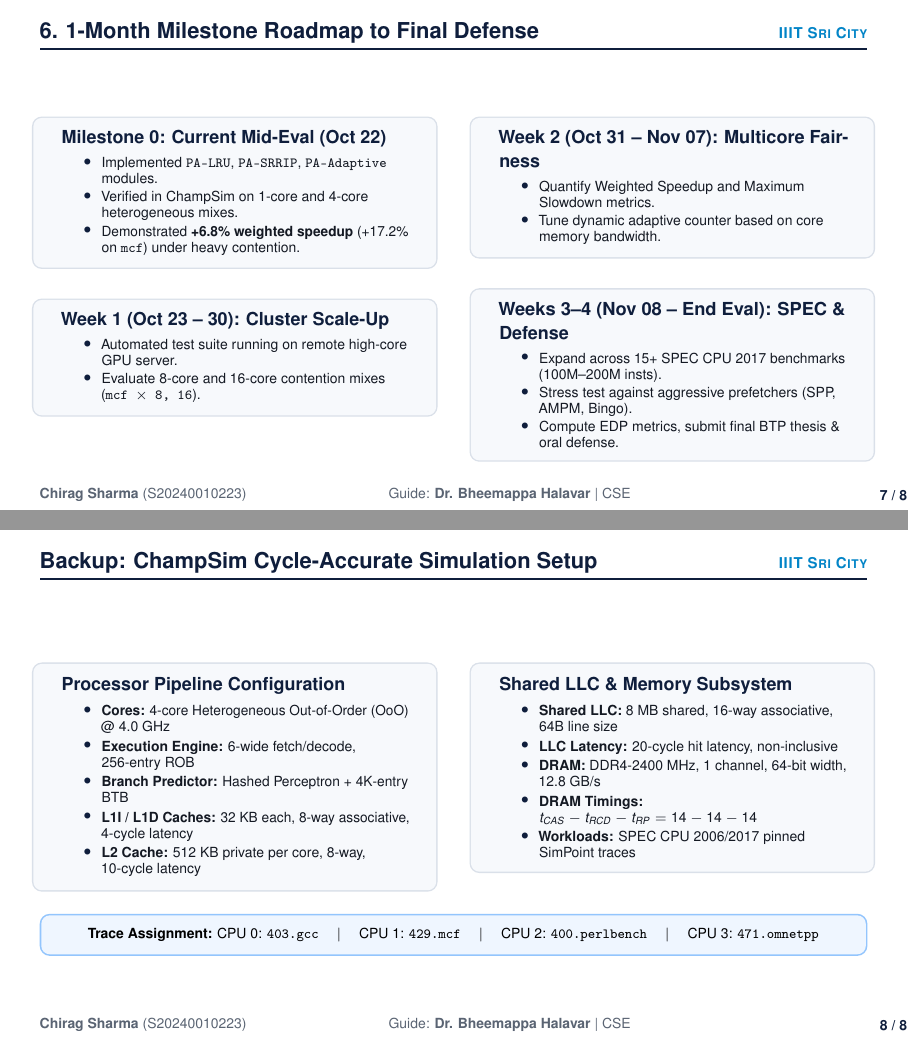
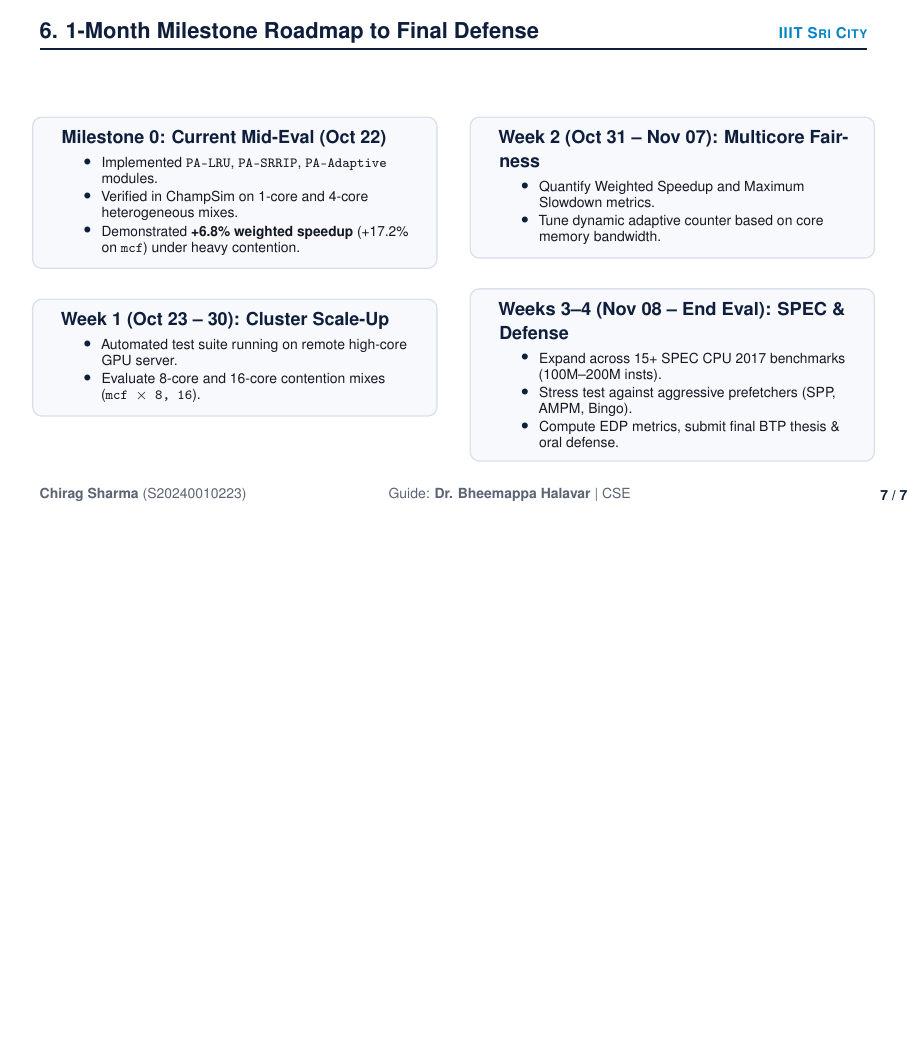
Before and after one commit to yeschirag/BTP, LaTeX slides (presentation/BTP_Guide_Presentation.tex): pages 7 and 8 of 8 before the commit and page 7 of 7 after it, the two joined at a grey line, the shorter picture padded with empty space. Compiled offline with pdfLaTeX.

Commit message:
presentation: remove backup slide 8, finalize 7-slide deck

```diff
--- a/presentation/BTP_Guide_Presentation.tex
+++ b/presentation/BTP_Guide_Presentation.tex
@@ -380,43 +380,4 @@
   \end{columns}
 \end{frame}
 
-% -----------------------------------------------------------------------------
-% Slide 8 (Backup): Simulation Environment & Parameters
-% -----------------------------------------------------------------------------
-\begin{frame}{Backup: ChampSim Cycle-Accurate Simulation Setup}
-  \begin{columns}[t]
-    \begin{column}{0.49\linewidth}
-      \begin{tcolorbox}[boxrule=0.7pt, arc=1.5mm, colback=BoxBg, colframe=BoxBorder, top=1.4mm, bottom=1.4mm]
-        {\small\textbf{\color{NavyPrimary}Processor Pipeline Configuration}}\par\vspace{0.06cm}
-        \begin{itemize}\setlength{\itemsep}{0.18em}\scriptsize
-          \item \textbf{Cores:} 4-core Heterogeneous Out-of-Order (OoO) @ 4.0 GHz
-          \item \textbf{Execution Engine:} 6-wide fetch/decode, 256-entry ROB
-          \item \textbf{Branch Predictor:} Hashed Perceptron + 4K-entry BTB
-          \item \textbf{L1I / L1D Caches:} 32 KB each, 8-way associative, 4-cycle latency
-          \item \textbf{L2 Cache:} 512 KB private per core, 8-way, 10-cycle latency
-        \end{itemize}
-      \end{tcolorbox}
-    \end{column}
-
-    \begin{column}{0.49\linewidth}
-      \begin{tcolorbox}[boxrule=0.7pt, arc=1.5mm, colback=BoxBg, colframe=BoxBorder, top=1.4mm, bottom=1.4mm]
-        {\small\textbf{\color{NavyPrimary}Shared LLC \& Memory Subsystem}}\par\vspace{0.06cm}
-        \begin{itemize}\setlength{\itemsep}{0.18em}\scriptsize
-          \item \textbf{Shared LLC:} 8 MB shared, 16-way associative, 64B line size
-          \item \textbf{LLC Latency:} 20-cycle hit latency, non-inclusive
-          \item \textbf{DRAM:} DDR4-2400 MHz, 1 channel, 64-bit width, 12.8 GB/s
-          \item \textbf{DRAM Timings:} $t_{CAS}-t_{RCD}-t_{RP} = 14-14-14$
-          \item \textbf{Workloads:} SPEC CPU 2006/2017 pinned SimPoint traces
-        \end{itemize}
-      \end{tcolorbox}
-    \end{column}
-  \end{columns}
-
-  \vspace{0.18cm}
-  \begin{tcolorbox}[boxrule=0.8pt, arc=1.5mm, colback=HighlightBg, colframe=HighlightBorder, top=1.2mm, bottom=1.2mm]
-    \centering\scriptsize
-    \textbf{Trace Assignment:} CPU 0: \texttt{403.gcc} \quad $\vert$ \quad CPU 1: \texttt{429.mcf} \quad $\vert$ \quad CPU 2: \texttt{400.perlbench} \quad $\vert$ \quad CPU 3: \texttt{471.omnetpp}
-  \end{tcolorbox}
-\end{frame}
-
 \end{document}
```
Also changed, not shown: presentation/BTP_Guide_Presentation.pdf.
